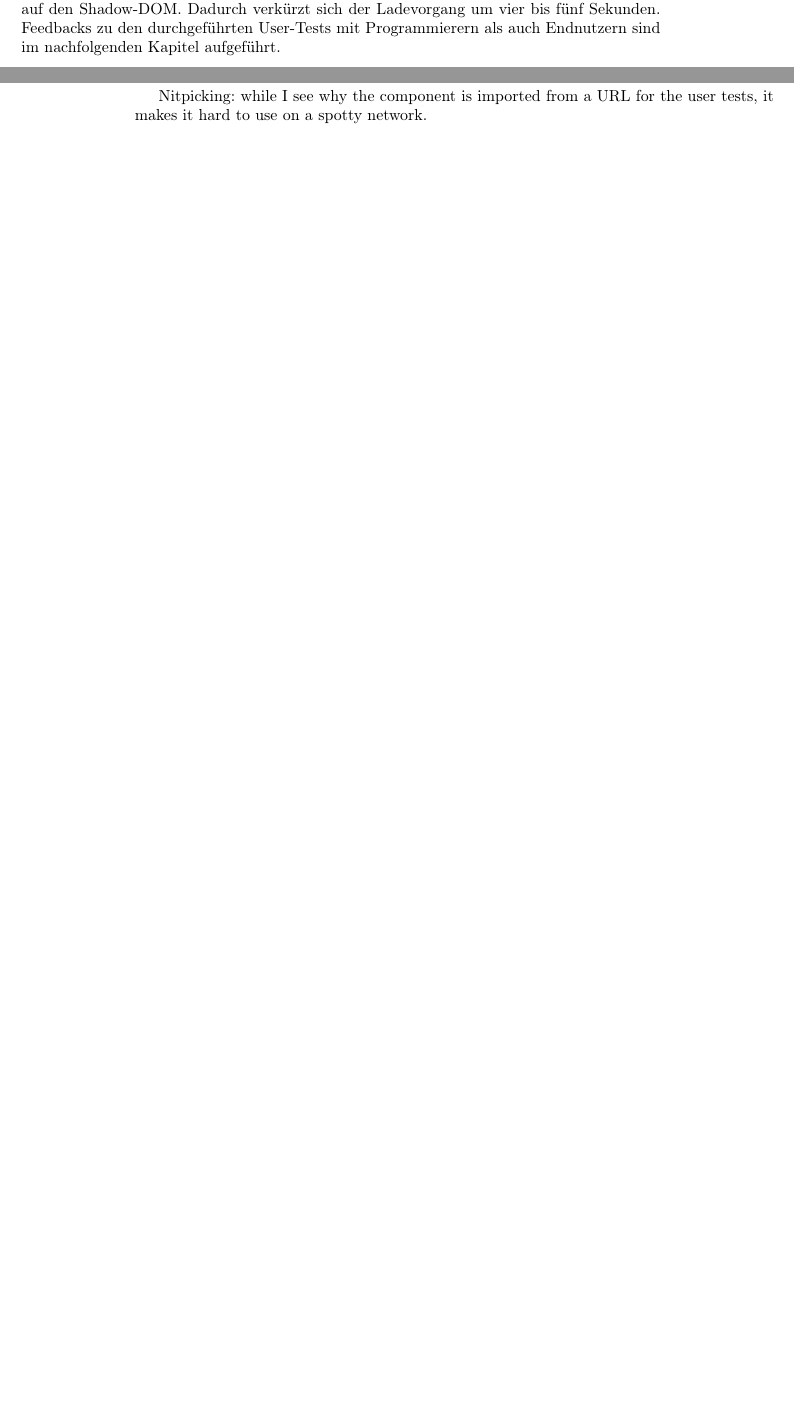
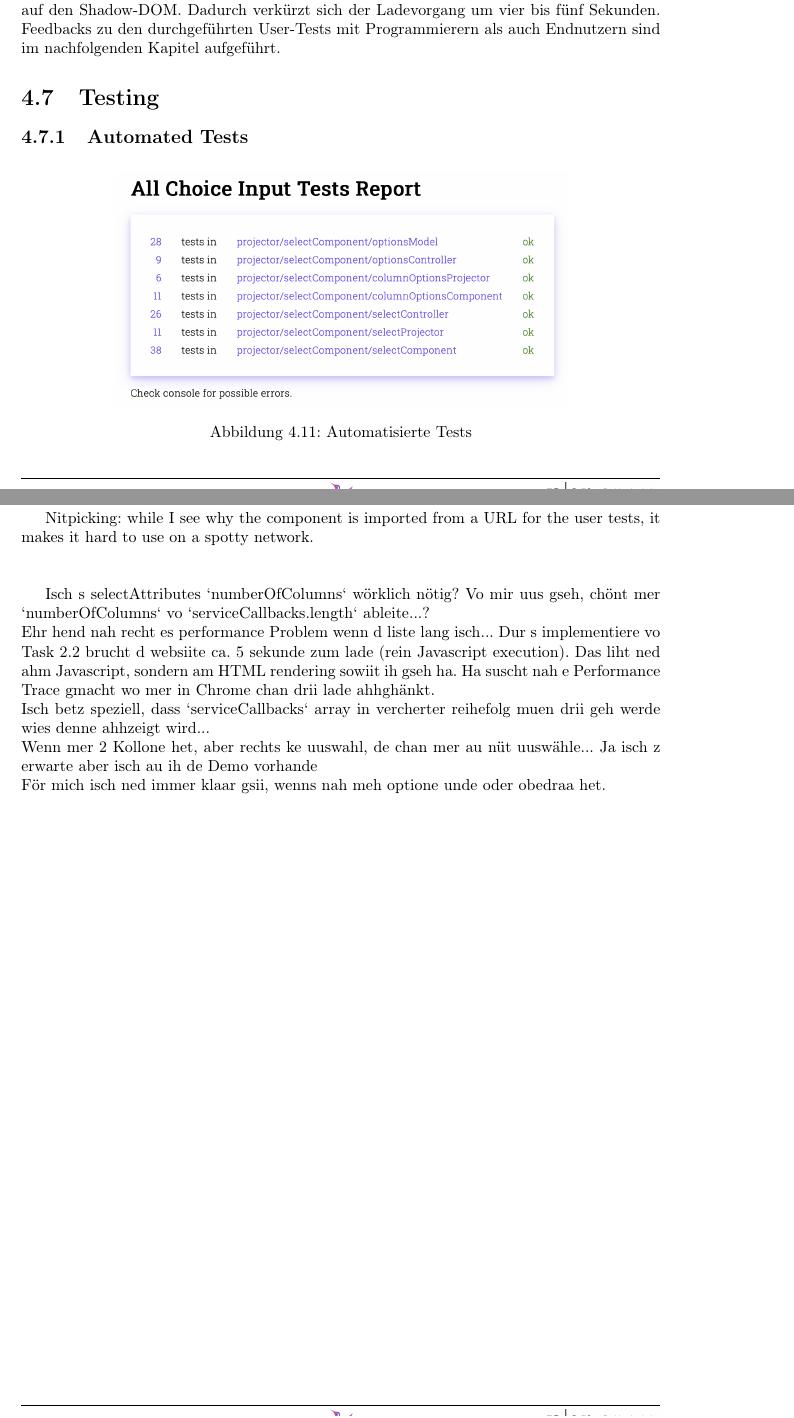
Before and after one commit to fhnw-ramonamarti/fhnw-ramonamarti, a LaTeX thesis (ip6/latex-docs/main.tex, which reads ip6/latex-docs/chapters/appendix.tex, ip6/latex-docs/chapters/newComponent.tex): two parts of pages 38 and 51 of 53 before the commit and two parts of pages 38 and 52 of 56 after it, joined at a grey line, cut so that both start at the same text, the shorter picture padded with empty space. Compiled offline with pdfLaTeX.

Commit message:
add personas to appendix, change testing chapter titles

```diff
--- a/ip6/latex-docs/chapters/appendix.tex
+++ b/ip6/latex-docs/chapters/appendix.tex
@@ -124,6 +124,20 @@ Hätte in der beschreibung drinstehen können.
 
 Nitpicking: while I see why the component is imported from a URL for the user tests, it makes it hard to use on a spotty network.
 
+ \\
+
+Isch s selectAttributes `numberOfColumns` wörklich nötig?
+Vo mir uus gseh, chönt mer `numberOfColumns` vo `serviceCallbacks.length` ableite...?
+\\ Ehr hend nah recht es performance Problem wenn d liste lang isch...
+Dur s implementiere vo Task 2.2 brucht d websiite ca. 5 sekunde zum lade (rein Javascript execution).
+Das liht ned ahm Javascript, sondern am HTML rendering sowiit ih gseh ha.
+Ha suscht nah e Performance Trace gmacht wo mer in Chrome chan drii lade ahhghänkt.
+\\ Isch betz speziell, dass `serviceCallbacks` array in vercherter reihefolg muen drii geh werde wies denne ahhzeigt wird...
+\\ Wenn mer 2 Kollone het, aber rechts ke uuswahl, de chan mer au nüt uuswähle...
+Ja isch z erwarte aber isch au ih de Demo vorhande
+\\ För mich isch ned immer klaar gsii, wenns nah meh optione unde oder obedraa het.
+
+
 \graphicspath{ {./img/userTests/} }
 \begin{figure}[!p]
     \centering
--- a/ip6/latex-docs/chapters/newComponent.tex
+++ b/ip6/latex-docs/chapters/newComponent.tex
@@ -582,7 +582,12 @@ Dadurch verkürzt sich der Ladevorgang um vier bis fünf Sekunden.
 Feedbacks zu den durchgeführten User-Tests mit Programmierern als auch Endnutzern sind im nachfolgenden Kapitel aufgeführt.
 
 
-\section{User Tests}
+\section{Testing}
 
+\subsection{Automated Tests}
 
-\subsection{Programmierer}
+% todo text for tests
+\begin{figure}[!htb]
+    \centering
+    \includegraphics[width=100mm]{automatedTests.png}
+    \caption{Automatisierte Tests}
--- a/ip6/latex-docs/main.tex
+++ b/ip6/latex-docs/main.tex
@@ -18,6 +18,7 @@
 \usepackage[referable]{threeparttablex}
 \usepackage{pdfpages}
 \usepackage{fancyhdr}
+\usepackage{pdflscape}
 
 \usepackage{listings}
 \usepackage{caption}
```
Also changed, not shown: ip6/latex-docs/chapters/end.tex (+9 -0 lines), ip6/latex-docs/img/automatedTests.png (added), ip6/latex-docs/chapters/appendix.tex (7 more changed lines), ip6/latex-docs/chapters/newComponent.tex (38 more changed lines), 2 other files.
